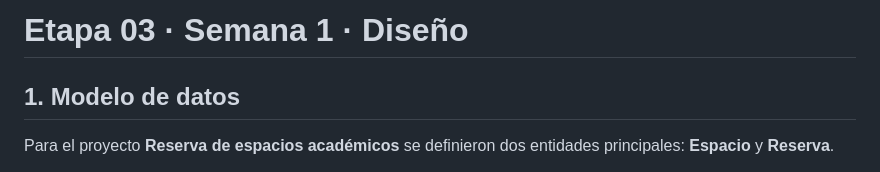
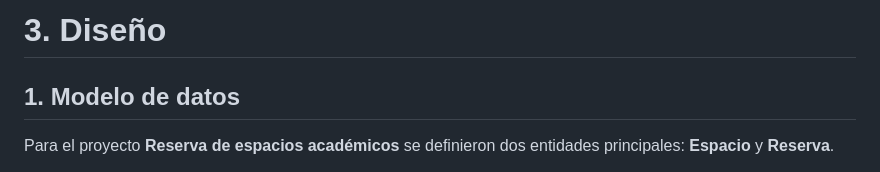
Before and after one commit to leidylopez6/reserva-espacios-academicos, a Markdown page: diseño.md, the part around the change. GitHub-like rendering.

```diff
--- a/diseño.md
+++ b/diseño.md
@@ -1,4 +1,4 @@
-# Etapa 03 · Semana 1 · Diseño
+# 3. Diseño
 
 ## 1. Modelo de datos
 
```
